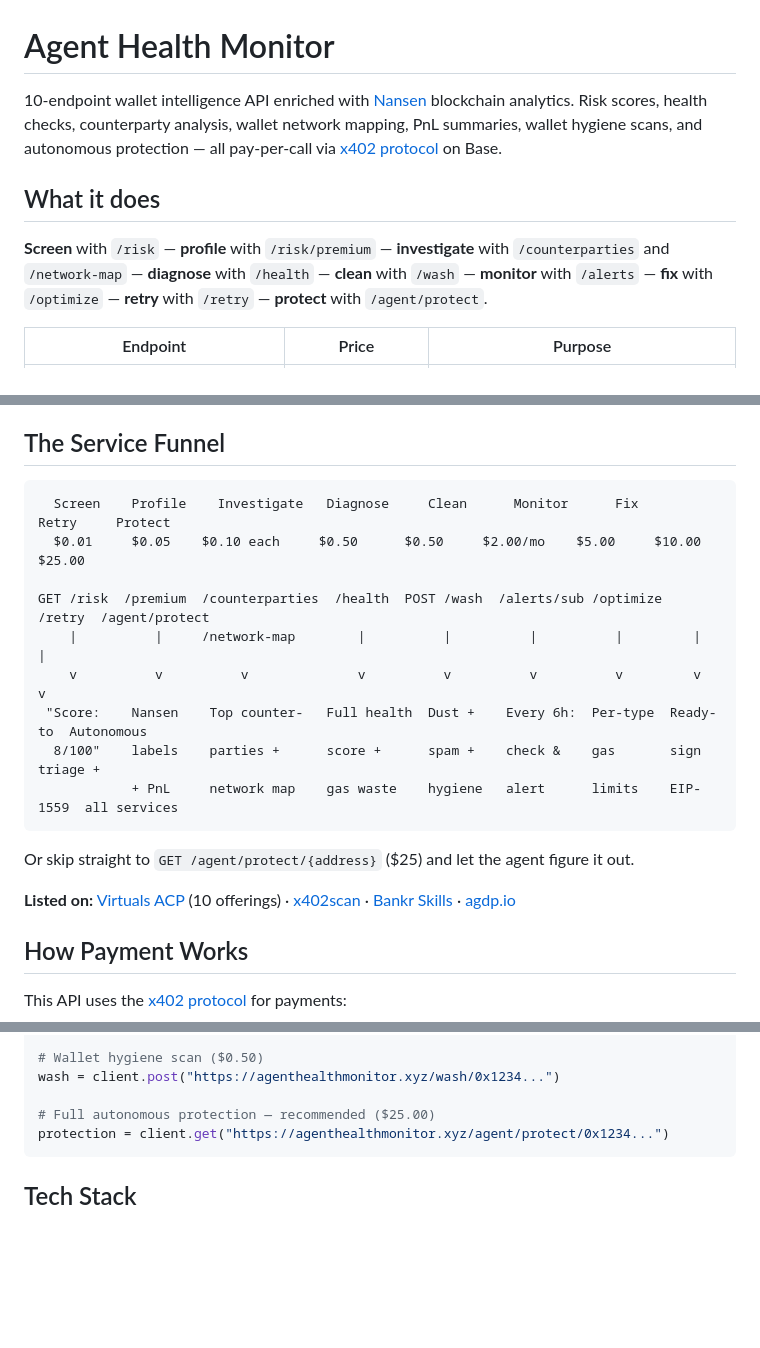
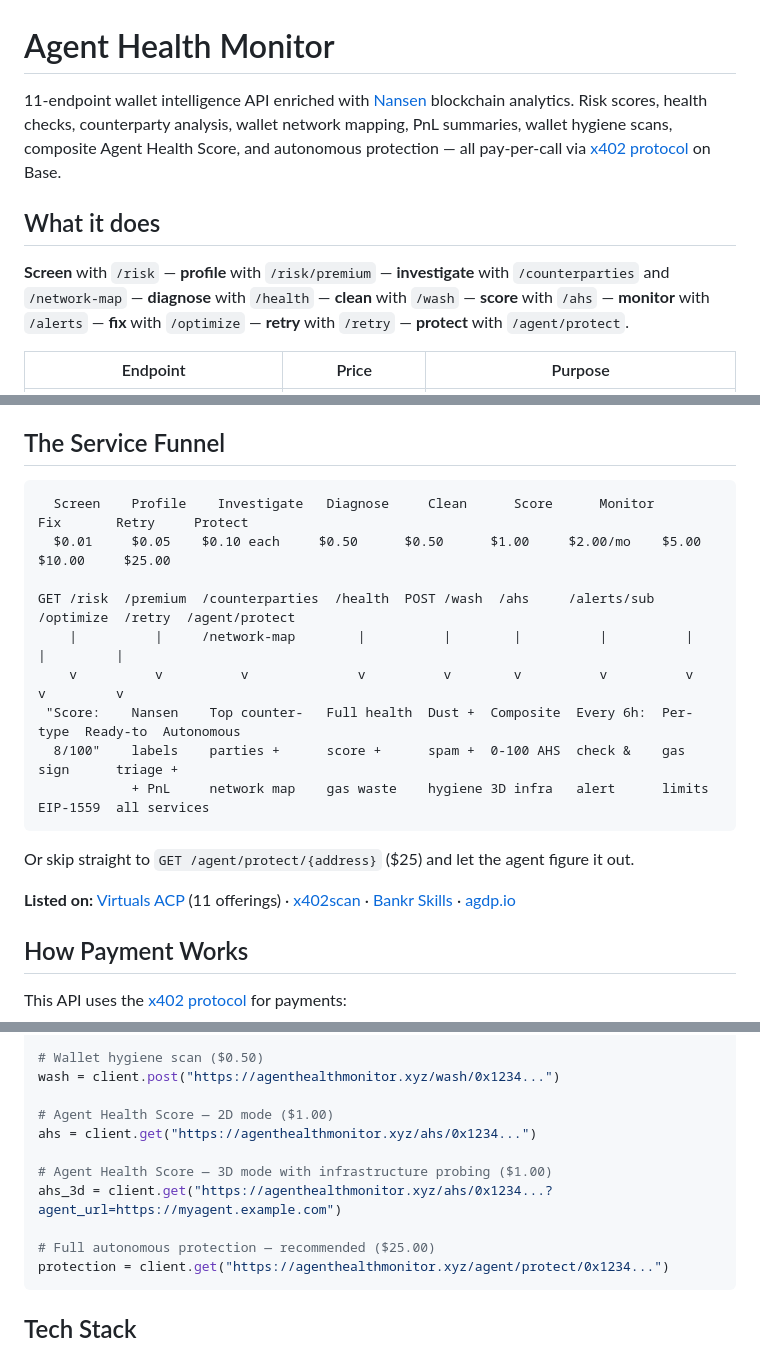
Before and after one commit to moonshot-cyber/agent-health-monitor, a Markdown page: README.md, 3 parts joined by grey strips. GitHub-like rendering; blank space fills up the shorter version.

````diff
--- a/README.md
+++ b/README.md
@@ -1,10 +1,10 @@
 # Agent Health Monitor
 
-10-endpoint wallet intelligence API enriched with [Nansen](https://nansen.ai) blockchain analytics. Risk scores, health checks, counterparty analysis, wallet network mapping, PnL summaries, wallet hygiene scans, and autonomous protection — all pay-per-call via [x402 protocol](https://x402.org) on Base.
+11-endpoint wallet intelligence API enriched with [Nansen](https://nansen.ai) blockchain analytics. Risk scores, health checks, counterparty analysis, wallet network mapping, PnL summaries, wallet hygiene scans, composite Agent Health Score, and autonomous protection — all pay-per-call via [x402 protocol](https://x402.org) on Base.
 
 ## What it does
 
-**Screen** with `/risk` — **profile** with `/risk/premium` — **investigate** with `/counterparties` and `/network-map` — **diagnose** with `/health` — **clean** with `/wash` — **monitor** with `/alerts` — **fix** with `/optimize` — **retry** with `/retry` — **protect** with `/agent/protect`.
+**Screen** with `/risk` — **profile** with `/risk/premium` — **investigate** with `/counterparties` and `/network-map` — **diagnose** with `/health` — **clean** with `/wash` — **score** with `/ahs` — **monitor** with `/alerts` — **fix** with `/optimize` — **retry** with `/retry` — **protect** with `/agent/protect`.
 
 | Endpoint | Price | Purpose |
 |---|---|---|
@@ -449,20 +521,20 @@ Actions are ranked by potential value recovered (highest dollar amount first).
 ## The Service Funnel
 
 ```
-  Screen    Profile    Investigate   Diagnose     Clean      Monitor      Fix       Retry     Protect
-  $0.01     $0.05    $0.10 each     $0.50      $0.50     $2.00/mo    $5.00     $10.00     $25.00
+  Screen    Profile    Investigate   Diagnose     Clean      Score      Monitor      Fix       Retry     Protect
+  $0.01     $0.05    $0.10 each     $0.50      $0.50      $1.00     $2.00/mo    $5.00     $10.00     $25.00
 
-GET /risk  /premium  /counterparties  /health  POST /wash  /alerts/sub /optimize  /retry  /agent/protect
-    |          |     /network-map        |          |          |          |         |         |
-    v          v          v              v          v          v          v         v         v
- "Score:    Nansen    Top counter-   Full health  Dust +    Every 6h:  Per-type  Ready-to  Autonomous
-  8/100"    labels    parties +      score +      spam +    check &    gas       sign      triage +
-            + PnL     network map    gas waste    hygiene   alert      limits    EIP-1559  all services
+GET /risk  /premium  /counterparties  /health  POST /wash  /ahs     /alerts/sub /optimize  /retry  /agent/protect
+    |          |     /network-map        |          |        |          |          |         |         |
+    v          v          v              v          v        v          v          v         v         v
+ "Score:    Nansen    Top counter-   Full health  Dust +  Composite  Every 6h:  Per-type  Ready-to  Autonomous
+  8/100"    labels    parties +      score +      spam +  0-100 AHS  check &    gas       sign      triage +
+            + PnL     network map    gas waste    hygiene 3D infra   alert      limits    EIP-1559  all services
 ```
 
 Or skip straight to `GET /agent/protect/{address}` ($25) and let the agent figure it out.
 
-**Listed on:** [Virtuals ACP](https://app.virtuals.io) (10 offerings) · [x402scan](https://x402scan.com) · [Bankr Skills](https://bankr.chat) · [agdp.io](https://agdp.io)
+**Listed on:** [Virtuals ACP](https://app.virtuals.io) (11 offerings) · [x402scan](https://x402scan.com) · [Bankr Skills](https://bankr.chat) · [agdp.io](https://agdp.io)
 
 ## How Payment Works
 
@@ -518,6 +590,12 @@ health = client.get("https://agenthealthmonitor.xyz/health/0x1234...")
 # Wallet hygiene scan ($0.50)
 wash = client.post("https://agenthealthmonitor.xyz/wash/0x1234...")
 
+# Agent Health Score — 2D mode ($1.00)
+ahs = client.get("https://agenthealthmonitor.xyz/ahs/0x1234...")
+
+# Agent Health Score — 3D mode with infrastructure probing ($1.00)
+ahs_3d = client.get("https://agenthealthmonitor.xyz/ahs/0x1234...?agent_url=https://myagent.example.com")
+
 # Full autonomous protection — recommended ($25.00)
 protection = client.get("https://agenthealthmonitor.xyz/agent/protect/0x1234...")
 ```
````
Also changed, not shown: other parts of README.md (+78 -4 lines).
